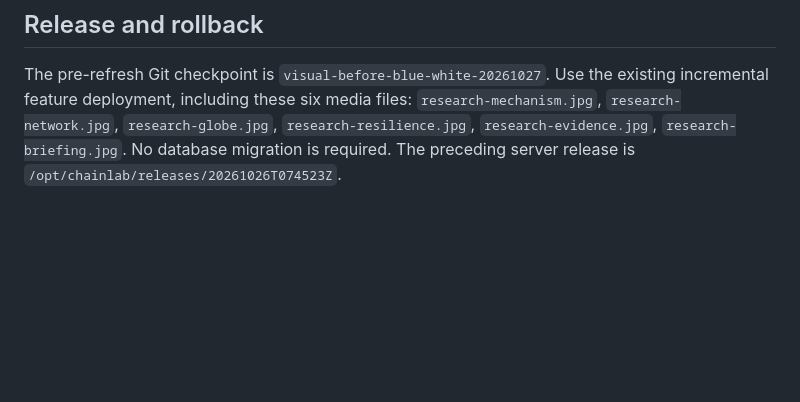
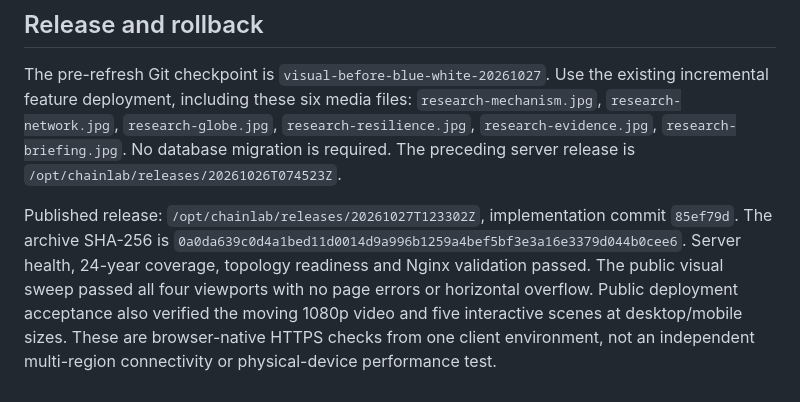
Before and after one commit to chuxin710-commits/industrial-chain-io-network-workflow, a Markdown page: website/VISUAL_SYSTEM.md, the part around the change. Drawn GitHub-style; blank space fills up the shorter version.

Commit message:
Document blue-white release and public acceptance

```diff
--- a/website/VISUAL_SYSTEM.md
+++ b/website/VISUAL_SYSTEM.md
@@ -78,3 +78,13 @@ Use the existing incremental feature deployment, including these six media files
 `research-resilience.jpg`, `research-evidence.jpg`, `research-briefing.jpg`.
 No database migration is required. The preceding server release is
 `/opt/chainlab/releases/20261026T074523Z`.
+
+Published release: `/opt/chainlab/releases/20261027T123302Z`, implementation
+commit `85ef79d`. The archive SHA-256 is
+`0a0da639c0d4a1bed11d0014d9a996b1259a4bef5bf3e3a16e3379d044b0cee6`.
+Server health, 24-year coverage, topology readiness and Nginx validation passed.
+The public visual sweep passed all four viewports with no page errors or
+horizontal overflow. Public deployment acceptance also verified the moving
+1080p video and five interactive scenes at desktop/mobile sizes. These are
+browser-native HTTPS checks from one client environment, not an independent
+multi-region connectivity or physical-device performance test.
```
